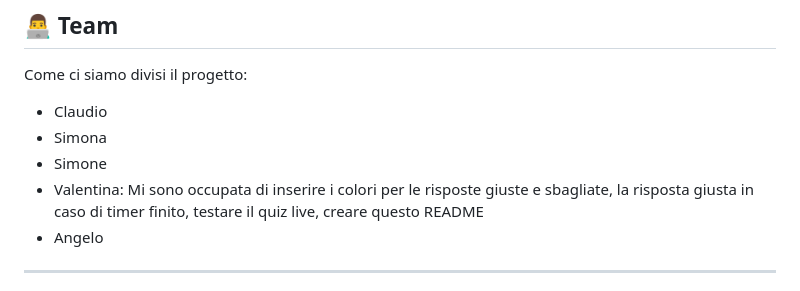
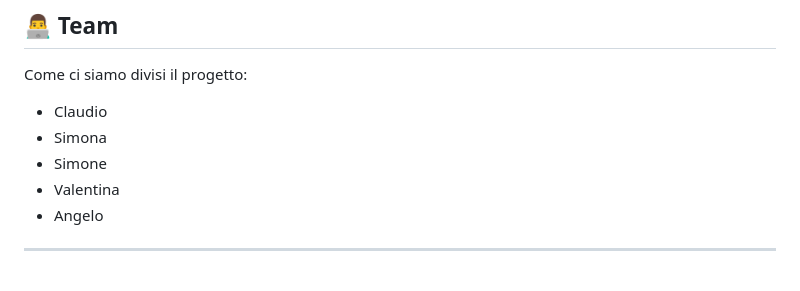
Before and after one commit to Cozzula-PIAN-Angelo/BW1, a Markdown page: README.md, the part around the change. Rendered like a GitHub page.

Commit message:
Final Update README.md

```diff
--- a/README.md
+++ b/README.md
@@ -189,7 +189,7 @@ Come ci siamo divisi il progetto:
 - Claudio
 - Simona
 - Simone
-- Valentina: Mi sono occupata di inserire i colori per le risposte giuste e sbagliate, la risposta giusta in caso di timer finito, testare il quiz live, creare questo README
+- Valentina
 - Angelo
 
 ---
```
